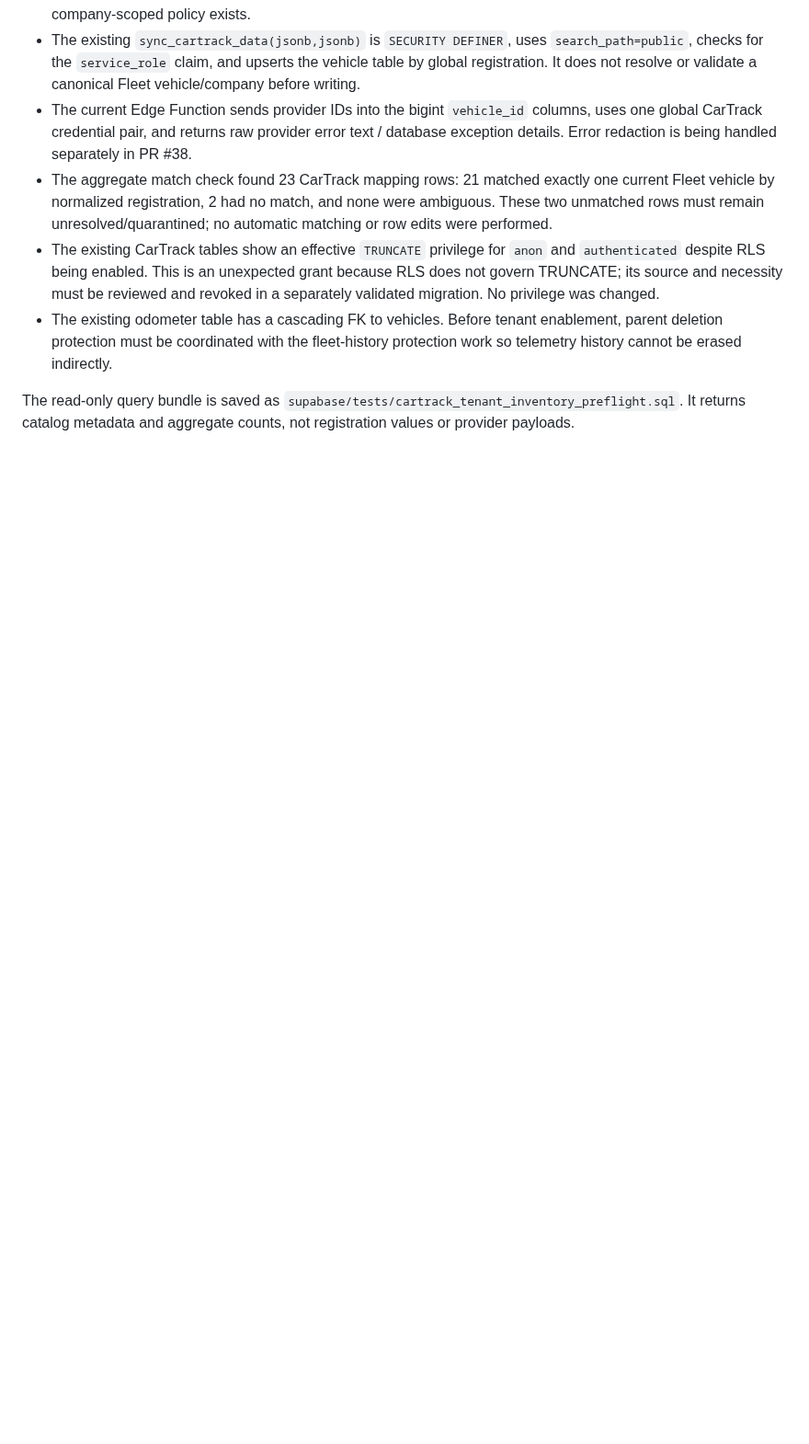
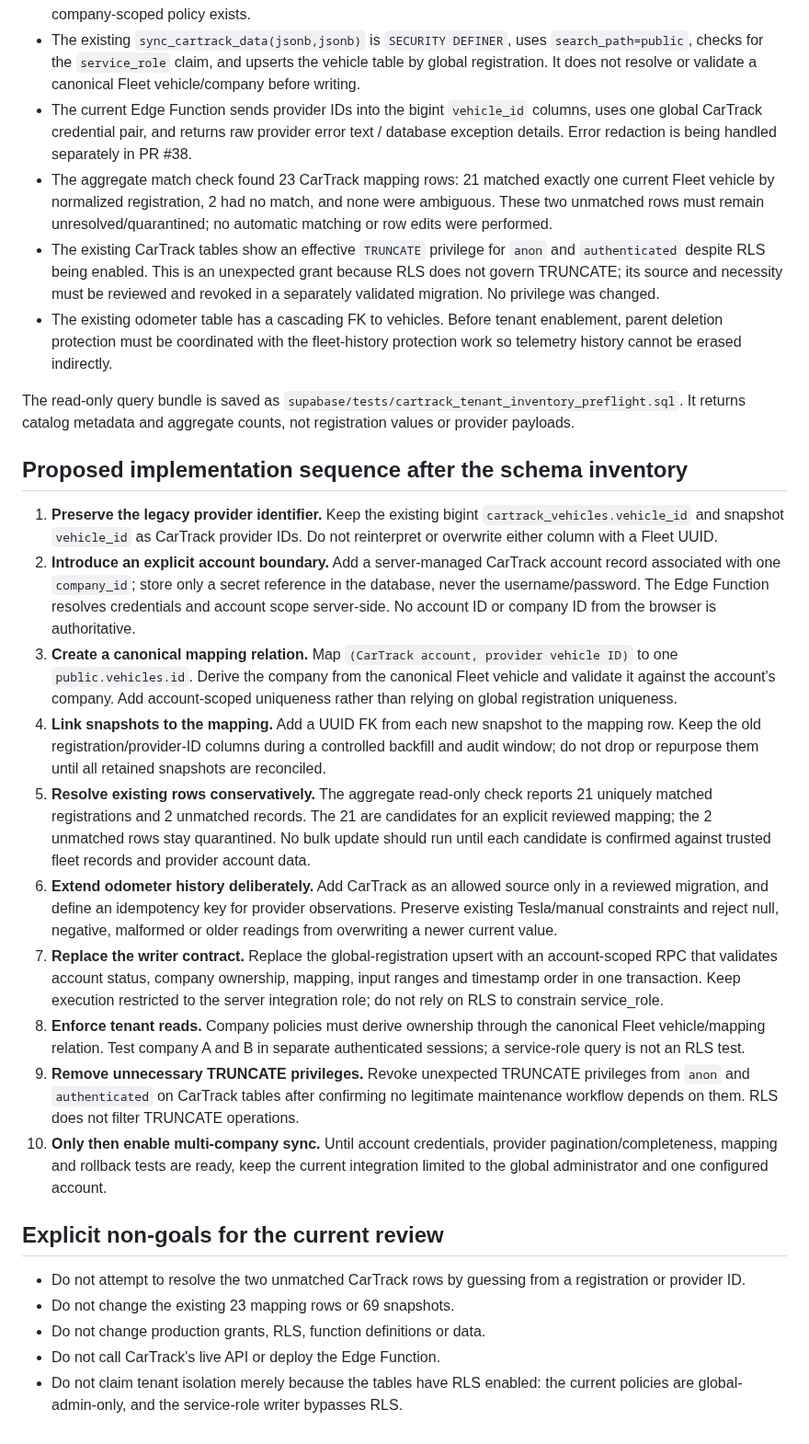
Before and after one commit to simplicity2take-ui/simplicity2take-fleet, a Markdown page: docs/cartrack-company-scope-design.md, the part around the change. Shown at 92% size. GitHub-like rendering; blank space fills up the shorter version.

Commit message:
Add safe CarTrack migration sequence and quarantine gates

```diff
--- a/docs/cartrack-company-scope-design.md
+++ b/docs/cartrack-company-scope-design.md
@@ -125,3 +125,25 @@ The production catalog was inspected with SELECT/catalog queries only. No data o
 - The existing odometer table has a cascading FK to vehicles. Before tenant enablement, parent deletion protection must be coordinated with the fleet-history protection work so telemetry history cannot be erased indirectly.
 
 The read-only query bundle is saved as `supabase/tests/cartrack_tenant_inventory_preflight.sql`. It returns catalog metadata and aggregate counts, not registration values or provider payloads.
+
+
+## Proposed implementation sequence after the schema inventory
+
+1. **Preserve the legacy provider identifier.** Keep the existing bigint `cartrack_vehicles.vehicle_id` and snapshot `vehicle_id` as CarTrack provider IDs. Do not reinterpret or overwrite either column with a Fleet UUID.
+2. **Introduce an explicit account boundary.** Add a server-managed CarTrack account record associated with one `company_id`; store only a secret reference in the database, never the username/password. The Edge Function resolves credentials and account scope server-side. No account ID or company ID from the browser is authoritative.
+3. **Create a canonical mapping relation.** Map `(CarTrack account, provider vehicle ID)` to one `public.vehicles.id`. Derive the company from the canonical Fleet vehicle and validate it against the account's company. Add account-scoped uniqueness rather than relying on global registration uniqueness.
+4. **Link snapshots to the mapping.** Add a UUID FK from each new snapshot to the mapping row. Keep the old registration/provider-ID columns during a controlled backfill and audit window; do not drop or repurpose them until all retained snapshots are reconciled.
+5. **Resolve existing rows conservatively.** The aggregate read-only check reports 21 uniquely matched registrations and 2 unmatched records. The 21 are candidates for an explicit reviewed mapping; the 2 unmatched rows stay quarantined. No bulk update should run until each candidate is confirmed against trusted fleet records and provider account data.
+6. **Extend odometer history deliberately.** Add CarTrack as an allowed source only in a reviewed migration, and define an idempotency key for provider observations. Preserve existing Tesla/manual constraints and reject null, negative, malformed or older readings from overwriting a newer current value.
+7. **Replace the writer contract.** Replace the global-registration upsert with an account-scoped RPC that validates account status, company ownership, mapping, input ranges and timestamp order in one transaction. Keep execution restricted to the server integration role; do not rely on RLS to constrain service_role.
+8. **Enforce tenant reads.** Company policies must derive ownership through the canonical Fleet vehicle/mapping relation. Test company A and B in separate authenticated sessions; a service-role query is not an RLS test.
+9. **Remove unnecessary TRUNCATE privileges.** Revoke unexpected TRUNCATE privileges from `anon` and `authenticated` on CarTrack tables after confirming no legitimate maintenance workflow depends on them. RLS does not filter TRUNCATE operations.
+10. **Only then enable multi-company sync.** Until account credentials, provider pagination/completeness, mapping and rollback tests are ready, keep the current integration limited to the global administrator and one configured account.
+
+## Explicit non-goals for the current review
+
+- Do not attempt to resolve the two unmatched CarTrack rows by guessing from a registration or provider ID.
+- Do not change the existing 23 mapping rows or 69 snapshots.
+- Do not change production grants, RLS, function definitions or data.
+- Do not call CarTrack's live API or deploy the Edge Function.
+- Do not claim tenant isolation merely because the tables have RLS enabled: the current policies are global-admin-only, and the service-role writer bypasses RLS.
```
